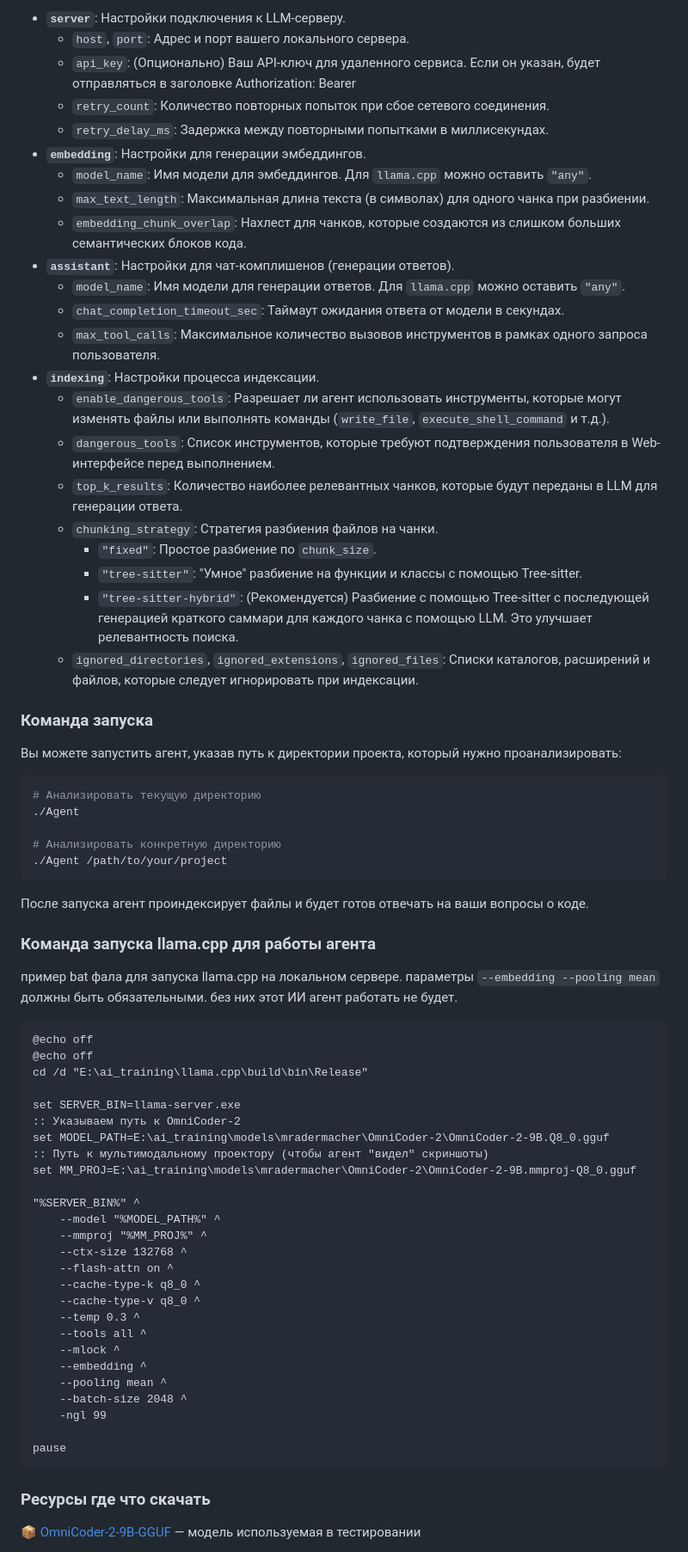
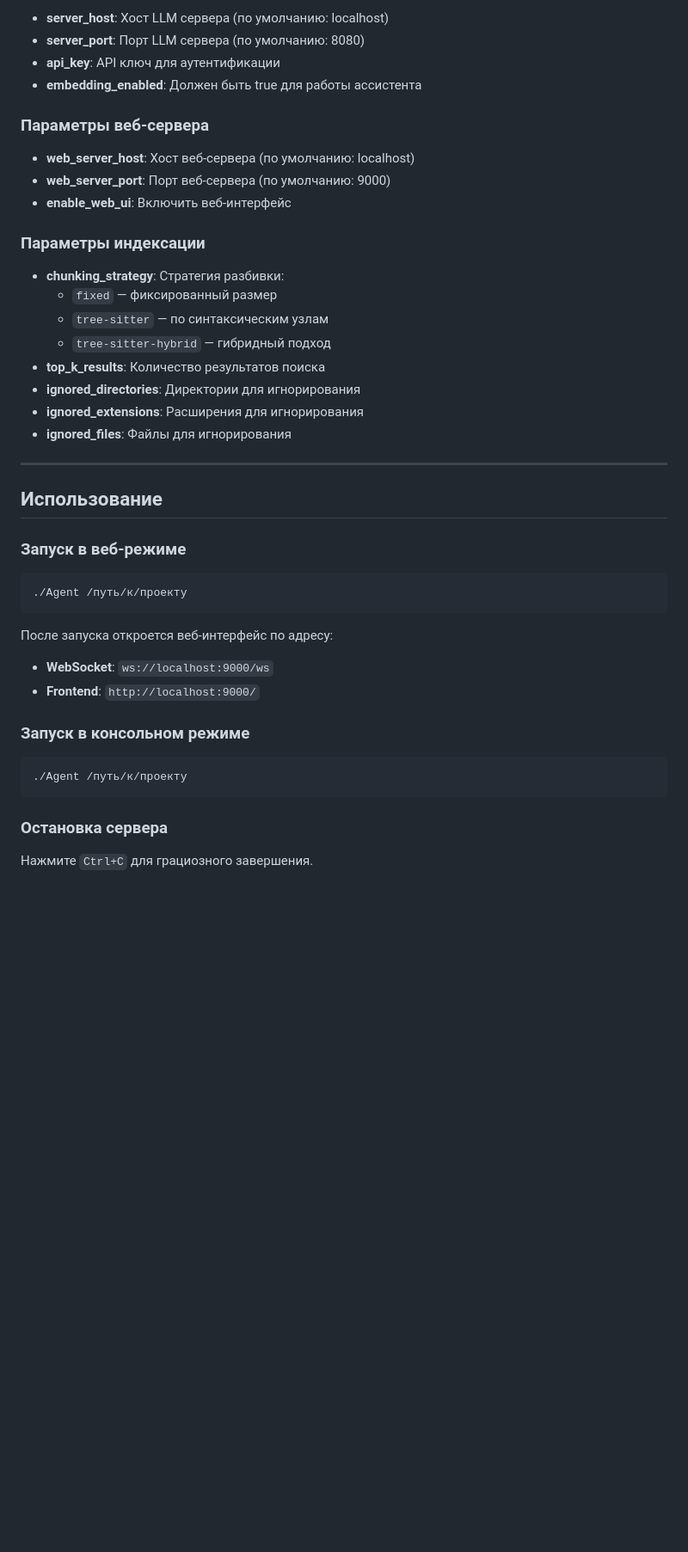
Before and after one commit to AsuRaHan/llm_agent, a Markdown page: README.md, the part around one of its changes. Shown at 86% size. Rendered like a GitHub page; blank space fills up the shorter version.

Commit message:
docs: обновить README.md с новой структурой frontend рефакторинга

````diff
--- a/README.md
+++ b/README.md
@@ -149,76 +183,47 @@ cmake --build build --config Release
 
-*   **`server`**: Настройки подключения к LLM-серверу.
-    *   `host`, `port`: Адрес и порт вашего локального сервера.
-    *   `api_key`: (Опционально) Ваш API-ключ для удаленного сервиса. Если он указан, будет отправляться в заголовке Authorization: Bearer
-    *   `retry_count`: Количество повторных попыток при сбое сетевого соединения.
-    *   `retry_delay_ms`: Задержка между повторными попытками в миллисекундах.
-*   **`embedding`**: Настройки для генерации эмбеддингов.
-    *   `model_name`: Имя модели для эмбеддингов. Для `llama.cpp` можно оставить `"any"`.
-    *   `max_text_length`: Максимальная длина текста (в символах) для одного чанка при разбиении.
-    *   `embedding_chunk_overlap`: Нахлест для чанков, которые создаются из слишком больших семантических блоков кода.
-*   **`assistant`**: Настройки для чат-комплишенов (генерации ответов).
-    *   `model_name`: Имя модели для генерации ответов. Для `llama.cpp` можно оставить `"any"`.
-    *   `chat_completion_timeout_sec`: Таймаут ожидания ответа от модели в секундах.
-    *   `max_tool_calls`: Максимальное количество вызовов инструментов в рамках одного запроса пользователя.
-*   **`indexing`**: Настройки процесса индексации.
-    *   `enable_dangerous_tools`: Разрешает ли агент использовать инструменты, которые могут изменять файлы или выполнять команды (`write_file`, `execute_shell_command` и т.д.).
-    *   `dangerous_tools`: Список инструментов, которые требуют подтверждения пользователя в Web-интерфейсе перед выполнением.
-    *   `top_k_results`: Количество наиболее релевантных чанков, которые будут переданы в LLM для генерации ответа.
-    *   `chunking_strategy`: Стратегия разбиения файлов на чанки.
-        *   `"fixed"`: Простое разбиение по `chunk_size`.
-        *   `"tree-sitter"`: "Умное" разбиение на функции и классы с помощью Tree-sitter.
-        *   `"tree-sitter-hybrid"`: (Рекомендуется) Разбиение с помощью Tree-sitter с последующей генерацией краткого саммари для каждого чанка с помощью LLM. Это улучшает релевантность поиска.
-    *   `ignored_directories`, `ignored_extensions`, `ignored_files`: Списки каталогов, расширений и файлов, которые следует игнорировать при индексации.
+- **server_host**: Хост LLM сервера (по умолчанию: localhost)
+- **server_port**: Порт LLM сервера (по умолчанию: 8080)
+- **api_key**: API ключ для аутентификации
+- **embedding_enabled**: Должен быть true для работы ассистента
 
-### Команда запуска
+### Параметры веб-сервера
 
-Вы можете запустить агент, указав путь к директории проекта, который нужно проанализировать:
+- **web_server_host**: Хост веб-сервера (по умолчанию: localhost)
+- **web_server_port**: Порт веб-сервера (по умолчанию: 9000)
+- **enable_web_ui**: Включить веб-интерфейс
+
+### Параметры индексации
+
+- **chunking_strategy**: Стратегия разбивки:
+  - `fixed` — фиксированный размер
+  - `tree-sitter` — по синтаксическим узлам
+  - `tree-sitter-hybrid` — гибридный подход
+- **top_k_results**: Количество результатов поиска
+- **ignored_directories**: Директории для игнорирования
+- **ignored_extensions**: Расширения для игнорирования
+- **ignored_files**: Файлы для игнорирования
+
+---
+
+## Использование
+
+### Запуск в веб-режиме
 
 ```bash
-# Анализировать текущую директорию
-./Agent
-
-# Анализировать конкретную директорию
-./Agent /path/to/your/project
+./Agent /путь/к/проекту
 ```
 
-После запуска агент проиндексирует файлы и будет готов отвечать на ваши вопросы о коде.
+После запуска откроется веб-интерфейс по адресу:
+- **WebSocket**: `ws://localhost:9000/ws`
+- **Frontend**: `http://localhost:9000/`
 
-### Команда запуска llama.cpp для работы агента
+### Запуск в консольном режиме
 
-пример bat фала для запуска llama.cpp на локальном сервере.
-параметры `--embedding --pooling mean` должны быть обязательными. без них этот ИИ агент работать не будет.
-
-```bat
-@echo off
-@echo off
-cd /d "E:\ai_training\llama.cpp\build\bin\Release"
-
-set SERVER_BIN=llama-server.exe
-:: Указываем путь к OmniCoder-2
-set MODEL_PATH=E:\ai_training\models\mradermacher\OmniCoder-2\OmniCoder-2-9B.Q8_0.gguf
-:: Путь к мультимодальному проектору (чтобы агент "видел" скриншоты)
-set MM_PROJ=E:\ai_training\models\mradermacher\OmniCoder-2\OmniCoder-2-9B.mmproj-Q8_0.gguf
-
-"%SERVER_BIN%" ^
-    --model "%MODEL_PATH%" ^
-    --mmproj "%MM_PROJ%" ^
-    --ctx-size 132768 ^
-    --flash-attn on ^
-    --cache-type-k q8_0 ^
-    --cache-type-v q8_0 ^
-    --temp 0.3 ^
-    --tools all ^
-    --mlock ^
-    --embedding ^
-    --pooling mean ^
-    --batch-size 2048 ^
-    -ngl 99
-
-pause
+```bash
+./Agent /путь/к/проекту
 ```
 
-### Ресурсы где что скачать
+### Остановка сервера
 
-📦 [OmniCoder-2-9B-GGUF](https://huggingface.co/mradermacher/OmniCoder-2-9B-GGUF) — модель используемая в тестировании
+Нажмите `Ctrl+C` для грациозного завершения.
 
````
Also changed, not shown: other parts of README.md (+377 -119 lines).
